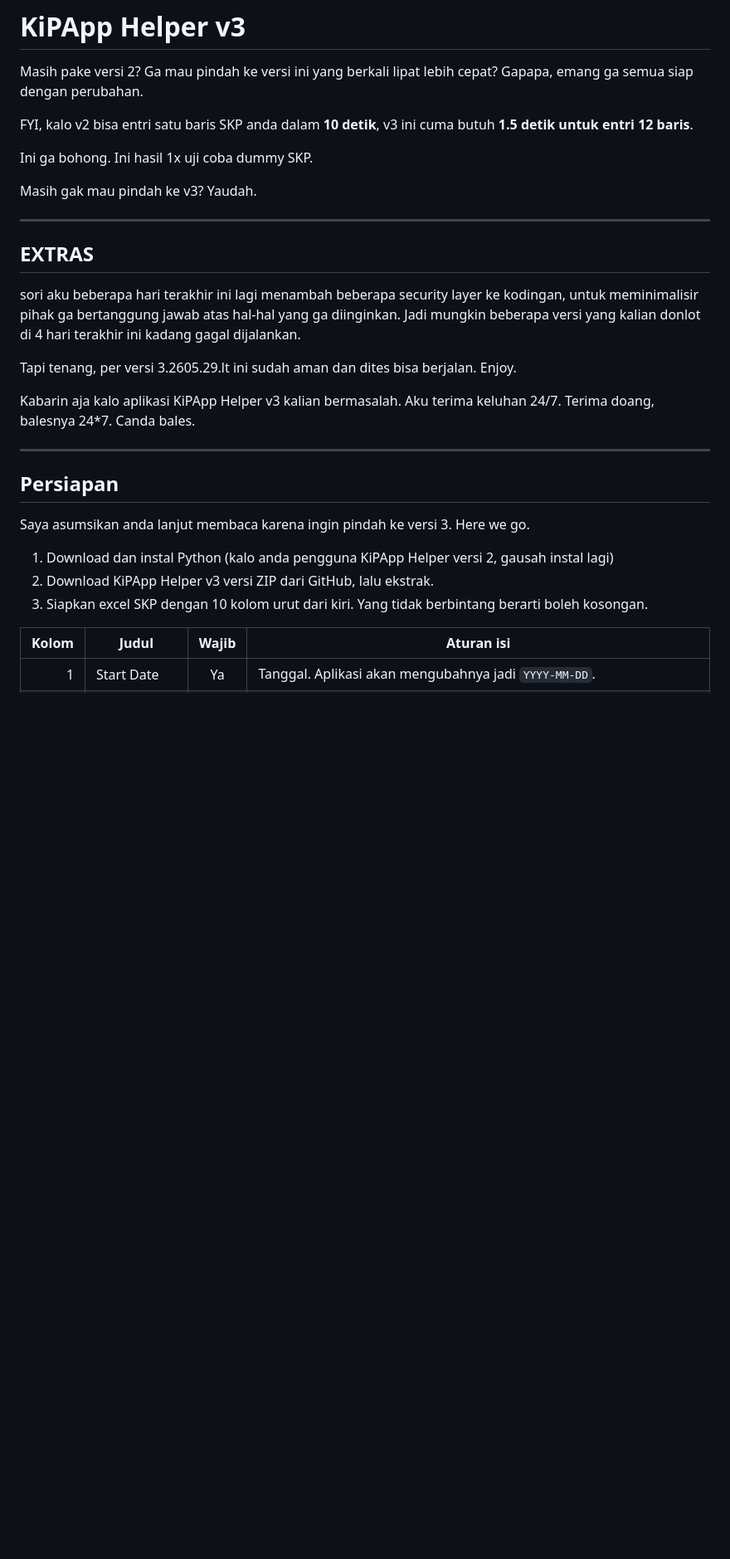
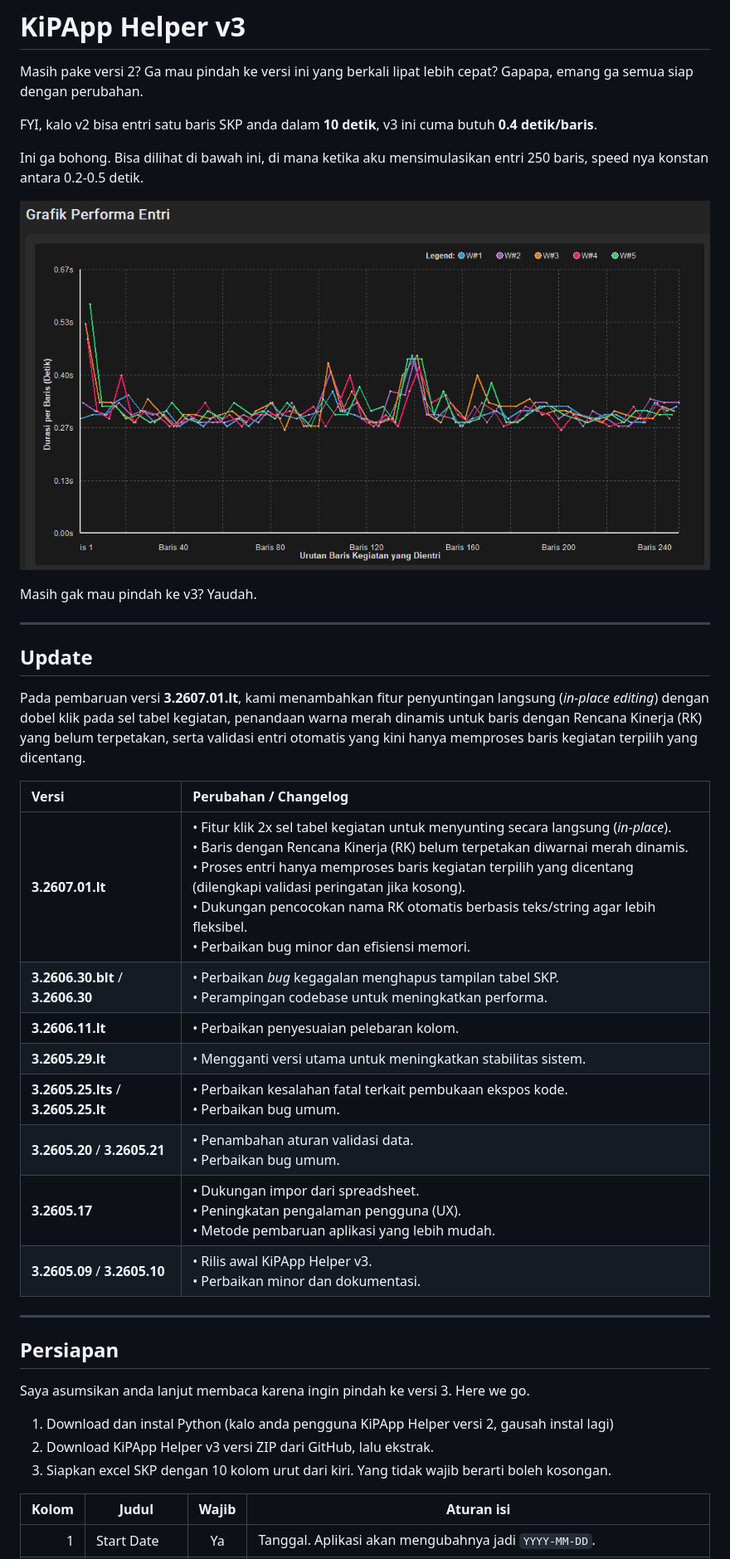
Before and after one commit to tiomultazem/kipapp-helper-v3, a Markdown page: README.md, the part around one of its changes. Shown at 83% size. Rendered like a GitHub page; pictures changed too: assets/graph.png (added); blank space fills up the shorter version.

```diff
--- a/README.md
+++ b/README.md
@@ -2,20 +2,30 @@
 
 Masih pake versi 2? Ga mau pindah ke versi ini yang berkali lipat lebih cepat? Gapapa, emang ga semua siap dengan perubahan.
 
-FYI, kalo v2 bisa entri satu baris SKP anda dalam **10 detik**, v3 ini cuma butuh **1.5 detik untuk entri 12 baris**.
+FYI, kalo v2 bisa entri satu baris SKP anda dalam **10 detik**, v3 ini cuma butuh **0.4 detik/baris**.
 
-Ini ga bohong. Ini hasil 1x uji coba dummy SKP.
+Ini ga bohong. Bisa dilihat di bawah ini, di mana ketika aku mensimulasikan entri 250 baris, speed nya konstan antara 0.2-0.5 detik.
+
+![graph](assets/graph.png)
 
 Masih gak mau pindah ke v3? Yaudah.
 
 ---
 
-## EXTRAS
-sori aku beberapa hari terakhir ini lagi menambah beberapa security layer ke kodingan, untuk meminimalisir pihak ga bertanggung jawab atas hal-hal yang ga diinginkan. Jadi mungkin beberapa versi yang kalian donlot di 4 hari terakhir ini kadang gagal dijalankan.
+## Update
 
-Tapi tenang, per versi 3.2605.29.lt ini sudah aman dan dites bisa berjalan. Enjoy.
+Pada pembaruan versi **3.2607.01.lt**, kami menambahkan fitur penyuntingan langsung (*in-place editing*) dengan dobel klik pada sel tabel kegiatan, penandaan warna merah dinamis untuk baris dengan Rencana Kinerja (RK) yang belum terpetakan, serta validasi entri otomatis yang kini hanya memproses baris kegiatan terpilih yang dicentang.
 
-Kabarin aja kalo aplikasi KiPApp Helper v3 kalian bermasalah. Aku terima keluhan 24/7. Terima doang, balesnya 24*7. Canda bales.
+| Versi | Perubahan / Changelog |
+| :--- | :--- |
+| **3.2607.01.lt** | • Fitur klik 2x sel tabel kegiatan untuk menyunting secara langsung (*in-place*).<br>• Baris dengan Rencana Kinerja (RK) belum terpetakan diwarnai merah dinamis.<br>• Proses entri hanya memproses baris kegiatan terpilih yang dicentang (dilengkapi validasi peringatan jika kosong).<br>• Dukungan pencocokan nama RK otomatis berbasis teks/string agar lebih fleksibel.<br>• Perbaikan bug minor dan efisiensi memori. |
+| **3.2606.30.blt** / **3.2606.30** | • Perbaikan *bug* kegagalan menghapus tampilan tabel SKP.<br>• Perampingan codebase untuk meningkatkan performa. |
+| **3.2606.11.lt** | • Perbaikan penyesuaian pelebaran kolom. |
+| **3.2605.29.lt** | • Mengganti versi utama untuk meningkatkan stabilitas sistem. |
+| **3.2605.25.lts** / **3.2605.25.lt** | • Perbaikan kesalahan fatal terkait pembukaan ekspos kode.<br>• Perbaikan bug umum. |
+| **3.2605.20** / **3.2605.21** | • Penambahan aturan validasi data.<br>• Perbaikan bug umum. |
+| **3.2605.17** | • Dukungan impor dari spreadsheet.<br>• Peningkatan pengalaman pengguna (UX).<br>• Metode pembaruan aplikasi yang lebih mudah. |
+| **3.2605.09** / **3.2605.10** | • Rilis awal KiPApp Helper v3.<br>• Perbaikan minor dan dokumentasi. |
 
 ---
 
@@ -23,7 +33,7 @@ Kabarin aja kalo aplikasi KiPApp Helper v3 kalian bermasalah. Aku terima keluhan
 Saya asumsikan anda lanjut membaca karena ingin pindah ke versi 3. Here we go.
 1. Download dan instal Python (kalo anda pengguna KiPApp Helper versi 2, gausah instal lagi)
 2. Download KiPApp Helper v3 versi ZIP dari GitHub, lalu ekstrak.
-3. Siapkan excel SKP dengan 10 kolom urut dari kiri. Yang tidak berbintang berarti boleh kosongan.
+3. Siapkan excel SKP dengan 10 kolom urut dari kiri. Yang tidak wajib berarti boleh kosongan.
 
 | Kolom | Judul | Wajib | Aturan isi |
 |---:|---|:---:|---|
```
Also changed, not shown: other parts of README.md (+1 -0 lines), 15 other files.
